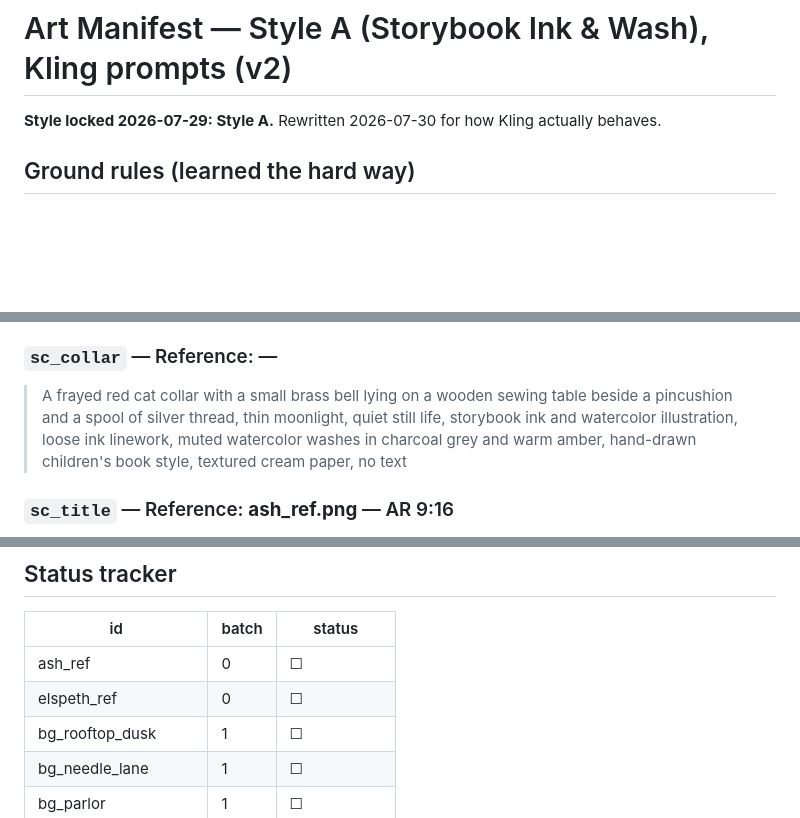
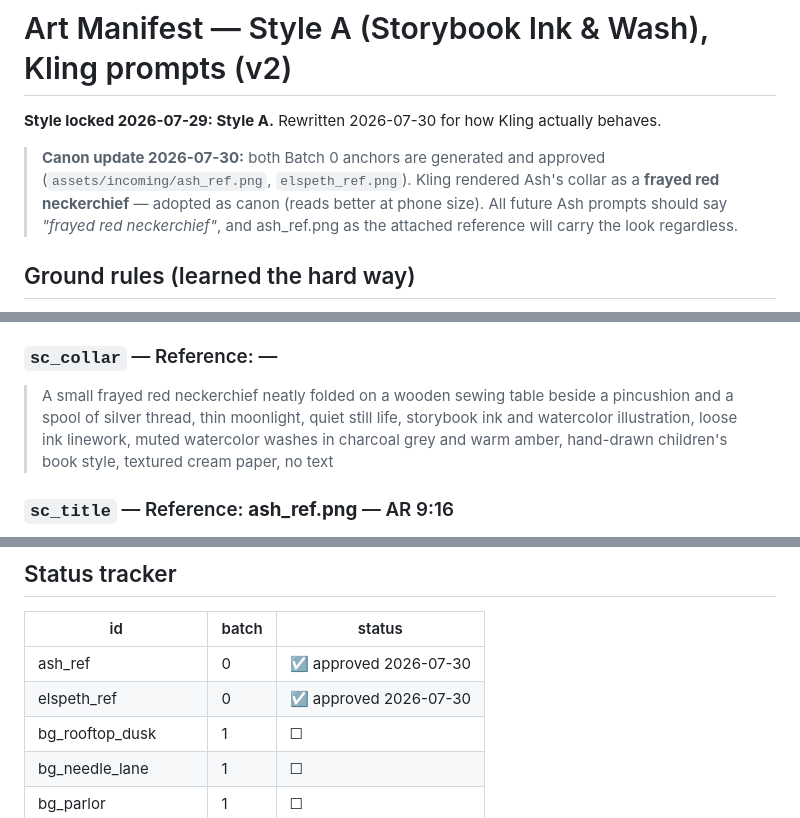
Before and after one commit to phirogue/SparkyGames, a Markdown page: docs/design/art-manifest.md, 3 parts joined by grey strips. Rendered like a GitHub page; blank space fills up the shorter version.

Commit message:
Approve Batch 0 art anchors; adopt red neckerchief as Ash canon
ash_ref and elspeth_ref approved in Style A. Kling rendered the collar
as a frayed red neckerchief; canon updated and sc_collar prompt
adjusted to match.

Co-Authored-By: Claude Fable 5 <noreply@anthropic.com>

```diff
--- a/docs/design/art-manifest.md
+++ b/docs/design/art-manifest.md
@@ -2,6 +2,13 @@
 
 **Style locked 2026-07-29: Style A.** Rewritten 2026-07-30 for how Kling
 actually behaves.
+
+> **Canon update 2026-07-30:** both Batch 0 anchors are generated and
+> approved (`assets/incoming/ash_ref.png`, `elspeth_ref.png`). Kling rendered
+> Ash's collar as a **frayed red neckerchief** — adopted as canon (reads
+> better at phone size). All future Ash prompts should say *"frayed red
+> neckerchief"*, and ash_ref.png as the attached reference will carry the
+> look regardless.
 
 ## Ground rules (learned the hard way)
 
@@ -95,7 +102,7 @@ engine-drawn cut-thread overlay sprites. One generation covers both.)*
 > A black cat with a red collar stretching up on its hind legs to push a steaming copper kettle off a small stove, moonlit kitchen, determined little face, storybook ink and watercolor illustration, loose ink linework, muted watercolor washes in charcoal grey and warm amber, hand-drawn children's book style, textured cream paper, no text
 
 ### `sc_collar` — Reference: —
-> A frayed red cat collar with a small brass bell lying on a wooden sewing table beside a pincushion and a spool of silver thread, thin moonlight, quiet still life, storybook ink and watercolor illustration, loose ink linework, muted watercolor washes in charcoal grey and warm amber, hand-drawn children's book style, textured cream paper, no text
+> A small frayed red neckerchief neatly folded on a wooden sewing table beside a pincushion and a spool of silver thread, thin moonlight, quiet still life, storybook ink and watercolor illustration, loose ink linework, muted watercolor washes in charcoal grey and warm amber, hand-drawn children's book style, textured cream paper, no text
 
 ### `sc_title` — Reference: **ash_ref.png** — AR 9:16
 > A black cat with glowing orange eyes and a red collar standing on a moonlit rooftop looking over a foggy gaslamp city, a single thin silver thread trailing from its chest out over the rooftops, lonely and brave, empty space in the upper third, storybook ink and watercolor illustration, loose ink linework, muted watercolor washes in charcoal grey and warm amber, hand-drawn children's book style, textured cream paper, no text
@@ -148,8 +155,8 @@ regenerate the odd one out):
 
 | id | batch | status |
 |---|---|---|
-| ash_ref | 0 | ☐ |
-| elspeth_ref | 0 | ☐ |
+| ash_ref | 0 | ☑ approved 2026-07-30 |
+| elspeth_ref | 0 | ☑ approved 2026-07-30 |
 | bg_rooftop_dusk | 1 | ☐ |
 | bg_needle_lane | 1 | ☐ |
 | bg_parlor | 1 | ☐ |
```
